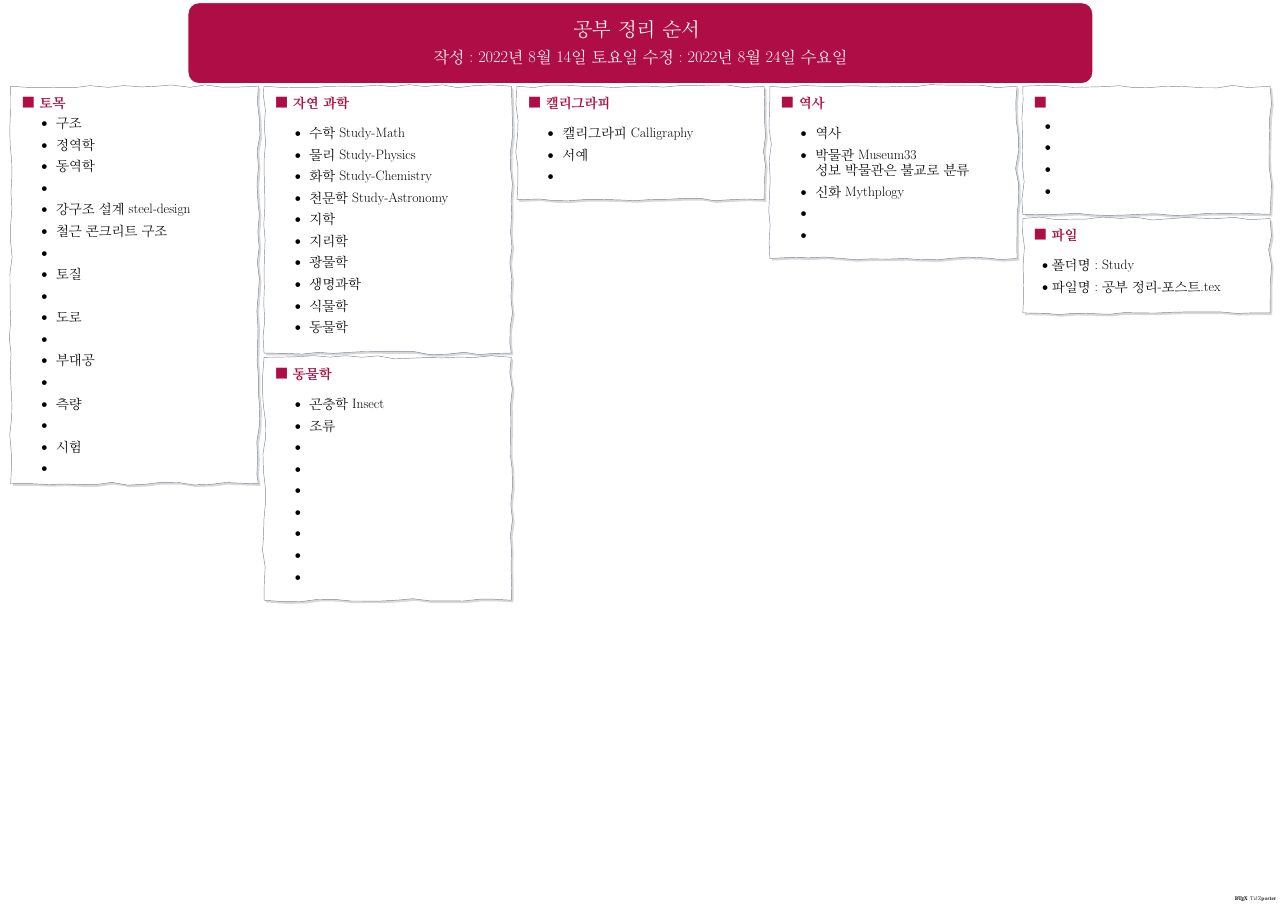
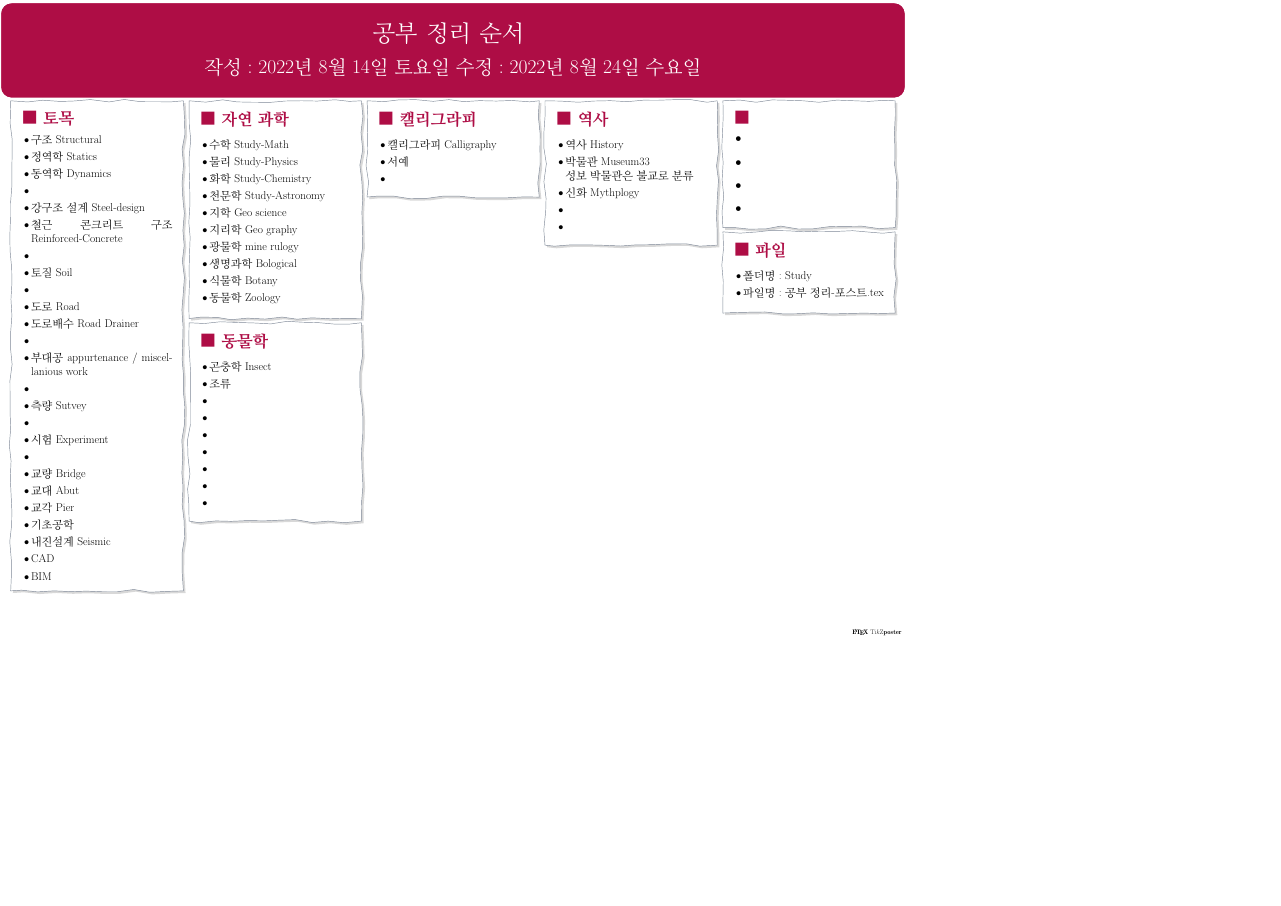
Before and after one commit to kimdaehee5609/Study, a LaTeX poster (공부 정리-포스트.tex): the whole page, the shorter picture padded with empty space. Compiled offline with pdfLaTeX; a LaTeX package or settings file that is missing is left out.

Commit message:
no message

```diff
--- a/공부 정리-포스트.tex
+++ b/공부 정리-포스트.tex
@@ -13,8 +13,8 @@
 %	\documentclass[20pt, a0paper, landscape]{tikzposter}
 %	\documentclass[25pt, a1paper ]{tikzposter}
 
-	\documentclass[	20pt,
-							a0paper,
+	\documentclass[	25pt,
+							a1paper,
 %							portrait, %
 							landscape,
 							margin=0mm, %
@@ -124,30 +124,35 @@
 %	------------------------------------------------------------------------------ 토목
 			\block{■  토목  }
 			{
-					\setlength{\leftmargini}{4em}
-					\setlength{\labelsep} {1em}
-				\begin{LARGE}
+%					\setlength{\leftmargini}{4em}
+%					\setlength{\labelsep} {1em}
 					\begin{itemize}
-					\item 구조
-					\item 정역학
-					\item 동역학
+					\item 구조    Structural
+					\item 정역학 Statics
+					\item 동역학  Dynamics
 					\item
-					\item 강구조 설계 steel-design
-					\item 철근 콘크리트 구조
+					\item 강구조 설계           Steel-design
+					\item 철근 콘크리트 구조 Reinforced-Concrete
 					\item
-					\item 토질
+					\item 토질        Soil
 					\item
-					\item 도로
+					\item 도로        Road
+					\item 도로배수  Road Drainer
 					\item
-					\item 부대공
+					\item 부대공   appurtenance / miscellanious work
 					\item
-					\item 측량
+					\item 측량  Sutvey
 					\item
-					\item 시험
+					\item 시험   Experiment
 					\item
-
+					\item 교량   Bridge
+					\item 교대   Abut
+					\item 교각   Pier
+					\item 기초공학
+					\item 내진설계 Seismic
+					\item CAD
+					\item BIM
 					\end{itemize}
-				\end{LARGE}
 			} %	-----------------------------------------------------------------
 
 
@@ -160,31 +165,24 @@
 %	------------------------------------------------------------------------------ 자연 과학
 			\block{■  자연 과학 }
 			{
-					\setlength{\leftmargini}{4em}
-					\setlength{\labelsep} {1em}
-				\begin{LARGE}
 					\begin{itemize}
-					\item 수학 Study-Math
-					\item 물리 Study-Physics
-					\item 화학 Study-Chemistry
-					\item 천문학 Study-Astronomy
-					\item 지학
-					\item 지리학
-					\item 광물학
-					\item 생명과학
-					\item 식물학
-					\item 동물학
+					\item 수학       Study-Math
+					\item 물리       Study-Physics
+					\item 화학       Study-Chemistry
+					\item 천문학    Study-Astronomy
+					\item 지학       Geo science
+					\item 지리학    Geo graphy
+					\item 광물학    mine rulogy
+					\item 생명과학 Bological
+					\item 식물학    Botany
+					\item 동물학    Zoology
 					\end{itemize}
-				\end{LARGE}
 			} %	-----------------------------------------------------------------
 
 
 %	------------------------------------------------------------------------------ 동물학
 			\block{■  동물학 }
 			{
-					\setlength{\leftmargini}{4em}
-					\setlength{\labelsep} {1em}
-				\begin{LARGE}
 					\begin{itemize}
 					\item 곤충학 Insect
 					\item 조류
@@ -227,18 +220,14 @@
 %	------------------------------------------------------------------------------ 역사
 			\block{■  역사 }
 			{
-					\setlength{\leftmargini}{4em}
-					\setlength{\labelsep} {1em}
-				\begin{LARGE}
 					\begin{itemize}
-					\item 역사
-					\item 박물관 Museum33 \\
-			성보 박물관은 불교로 분류
-					\item 신화 Mythplogy
+					\item 	역사    History
+					\item 	박물관 Museum33 \\
+							성보 박물관은 불교로 분류
+					\item 	신화    Mythplogy
 					\item
 					\item
 					\end{itemize}
-				\end{LARGE}
 			} %	-----------------------------------------------------------------
 
 
```
Also changed, not shown: 공부 정리-포스트.pdf, 공부 정리-포스트.tex (9 more changed lines).
